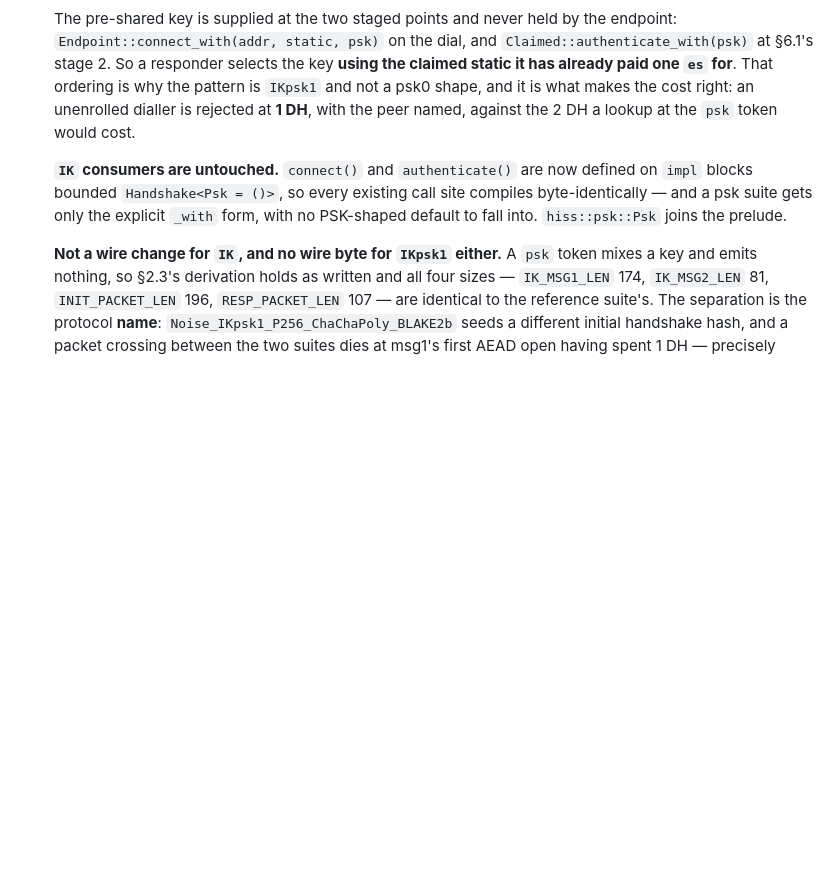
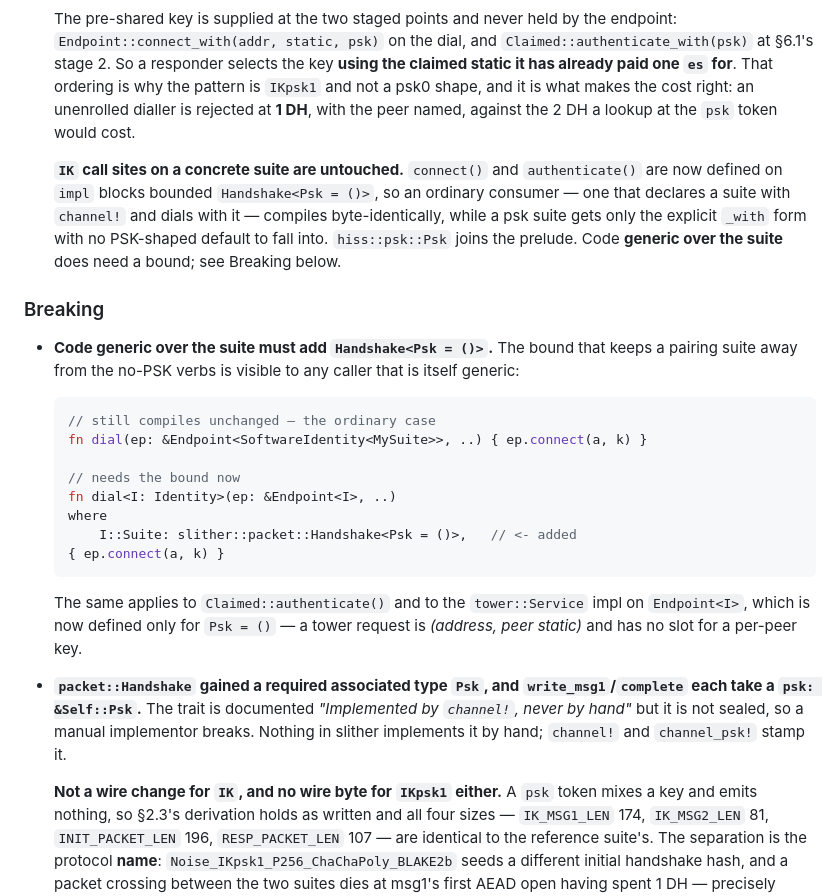
Before and after one commit to primetype/slither, a Markdown page: CHANGELOG.md, the part around the change. Rendered like a GitHub page; blank space fills up the shorter version.

Commit message:
Changelog: 280 is breaking for generic-over-suite callers, not for all
The 0.2.1→next entry claimed "`IK` consumers are untouched". Measured
against a real consumer crate rather than reasoned about, that is true of
the ordinary case and false in general:

  fn dial(ep: &Endpoint<SoftwareIdentity<MySuite>>, ..)  // compiles
  fn dial<I: Identity>(ep: &Endpoint<I>, ..)             // E0599

A concrete `channel!` suite satisfies `Psk = ()` and every such call site
compiles byte-identically; a caller that is itself generic over the suite
must now name the bound. slither's own two generic doctests needed it —
they were the first evidence and I read them as doctest bookkeeping rather
than as the semver signal they were.

Two further breaking surfaces stated rather than left implicit: the
`tower::Service` impl on `Endpoint<I>` is now `Psk = ()`-only (a tower
request is (address, peer static) and has nowhere to put a per-peer key),
and `packet::Handshake` gained a required associated type plus two changed
method signatures — documented "never by hand" but **not sealed**, so a
manual implementor breaks.

Consequence for the release: this is a **minor** under Cargo's 0.x rules
(0.2.1 → 0.3.0), not a patch. No version bump here — that is the
maintainer's call.

Co-Authored-By: Claude Opus 5 (1M context) <noreply@anthropic.com>
Claude-Session: https://claude.ai/code/session_01Uywm8iGkCxjyhQed3AiPzm

````diff
--- a/CHANGELOG.md
+++ b/CHANGELOG.md
@@ -26,11 +26,41 @@ and this project adheres to [Semantic Versioning](https://semver.org/spec/v2.0.0
   dialler is rejected at **1 DH**, with the peer named, against the 2 DH
   a lookup at the `psk` token would cost.
 
-  **`IK` consumers are untouched.** `connect()` and `authenticate()` are
-  now defined on `impl` blocks bounded `Handshake<Psk = ()>`, so every
-  existing call site compiles byte-identically — and a psk suite gets
-  only the explicit `_with` form, with no PSK-shaped default to fall
-  into. `hiss::psk::Psk` joins the prelude.
+  **`IK` call sites on a concrete suite are untouched.** `connect()` and
+  `authenticate()` are now defined on `impl` blocks bounded
+  `Handshake<Psk = ()>`, so an ordinary consumer — one that declares a
+  suite with `channel!` and dials with it — compiles byte-identically,
+  while a psk suite gets only the explicit `_with` form with no
+  PSK-shaped default to fall into. `hiss::psk::Psk` joins the prelude.
+  Code **generic over the suite** does need a bound; see Breaking below.
+
+### Breaking
+
+- **Code generic over the suite must add `Handshake<Psk = ()>`.** The
+  bound that keeps a pairing suite away from the no-PSK verbs is visible
+  to any caller that is itself generic:
+
+  ```rust
+  // still compiles unchanged — the ordinary case
+  fn dial(ep: &Endpoint<SoftwareIdentity<MySuite>>, ..) { ep.connect(a, k) }
+
+  // needs the bound now
+  fn dial<I: Identity>(ep: &Endpoint<I>, ..)
+  where
+      I::Suite: slither::packet::Handshake<Psk = ()>,   // <- added
+  { ep.connect(a, k) }
+  ```
+
+  The same applies to `Claimed::authenticate()` and to the
+  `tower::Service` impl on `Endpoint<I>`, which is now defined only for
+  `Psk = ()` — a tower request is *(address, peer static)* and has no
+  slot for a per-peer key.
+
+- **`packet::Handshake` gained a required associated type `Psk`, and
+  `write_msg1`/`complete` each take a `psk: &Self::Psk`.** The trait is
+  documented *"Implemented by `channel!`, never by hand"* but it is not
+  sealed, so a manual implementor breaks. Nothing in slither implements
+  it by hand; `channel!` and `channel_psk!` stamp it.
 
   **Not a wire change for `IK`, and no wire byte for `IKpsk1` either.** A
   `psk` token mixes a key and emits nothing, so §2.3's derivation holds
````
